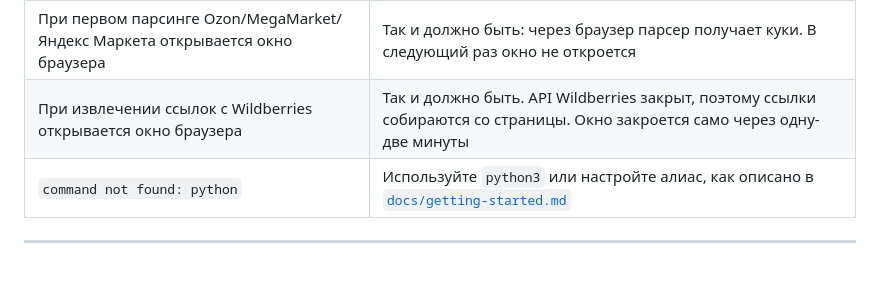
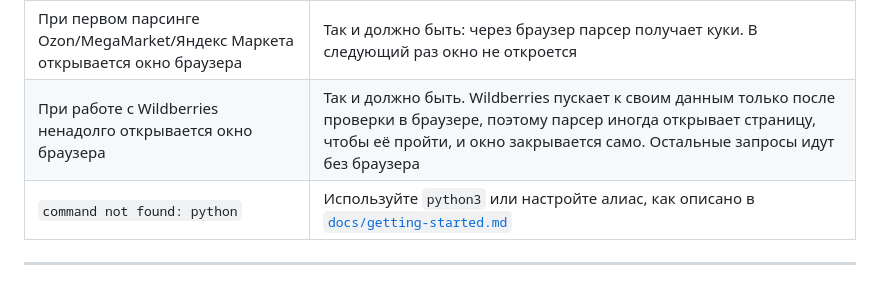
Before and after one commit to prog-time/grex, a Markdown page: README.md, the part around the change. Rendered like a GitHub page.

Commit message:
issues-34|update the README note about the browser window opening on Wildberries The troubleshooting table in README.md said that a browser window opens only when links are extracted from Wildberries, because the Wildberries API is closed and links are collected from the page, and that the window closes by itself after one or two minutes. That stopped being true after the switch to the internal API with the anti-bot token. The row now says that a browser window may open for a short time during any work with Wildberries. Wildberries gives access to its data only after a check in the browser, so the parser sometimes opens a page to pass that check, and the window closes by itself. All other requests go without the browser. Co-Authored-By: Claude Opus 5.5 <noreply@anthropic.com> ------------------------------ Files: Changed:  README.md
------------------------------
Files:
Changed:  README.md

```diff
--- a/README.md
+++ b/README.md
@@ -92,7 +92,7 @@ Grex Parser собирает данные о товарах с российск
 | Redis недоступен | Сервис запустится, но фотографии товаров скачиваться не будут. На macOS Redis запускается командой `brew services start redis` |
 | Не находит браузер для Ozon/MegaMarket | Выполните `.venv/bin/patchright install chromium` |
 | При первом парсинге Ozon/MegaMarket/Яндекс Маркета открывается окно браузера | Так и должно быть: через браузер парсер получает куки. В следующий раз окно не откроется |
-| При извлечении ссылок с Wildberries открывается окно браузера | Так и должно быть. API Wildberries закрыт, поэтому ссылки собираются со страницы. Окно закроется само через одну-две минуты |
+| При работе с Wildberries ненадолго открывается окно браузера | Так и должно быть. Wildberries пускает к своим данным только после проверки в браузере, поэтому парсер иногда открывает страницу, чтобы её пройти, и окно закрывается само. Остальные запросы идут без браузера |
 | `command not found: python` | Используйте `python3` или настройте алиас, как описано в [`docs/getting-started.md`](docs/getting-started.md) |
 
 ---
```
